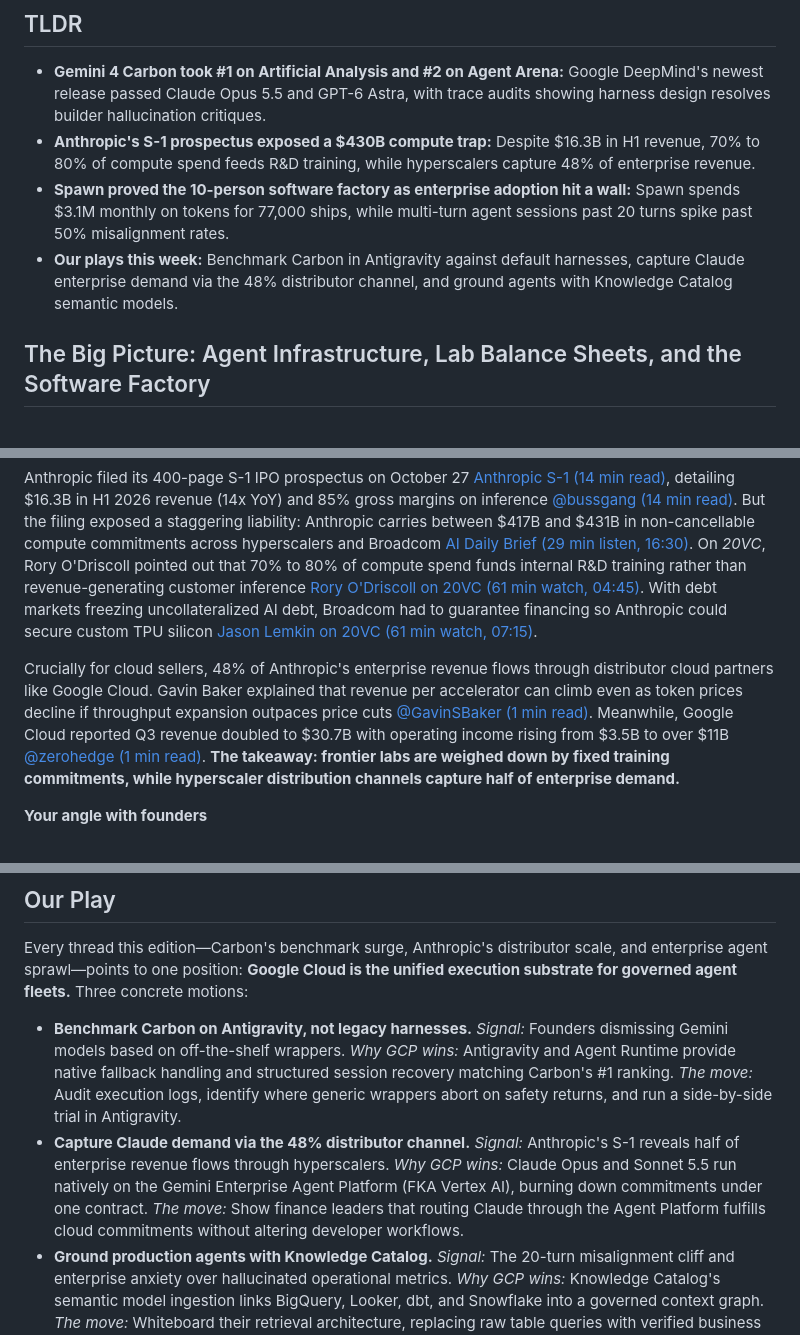
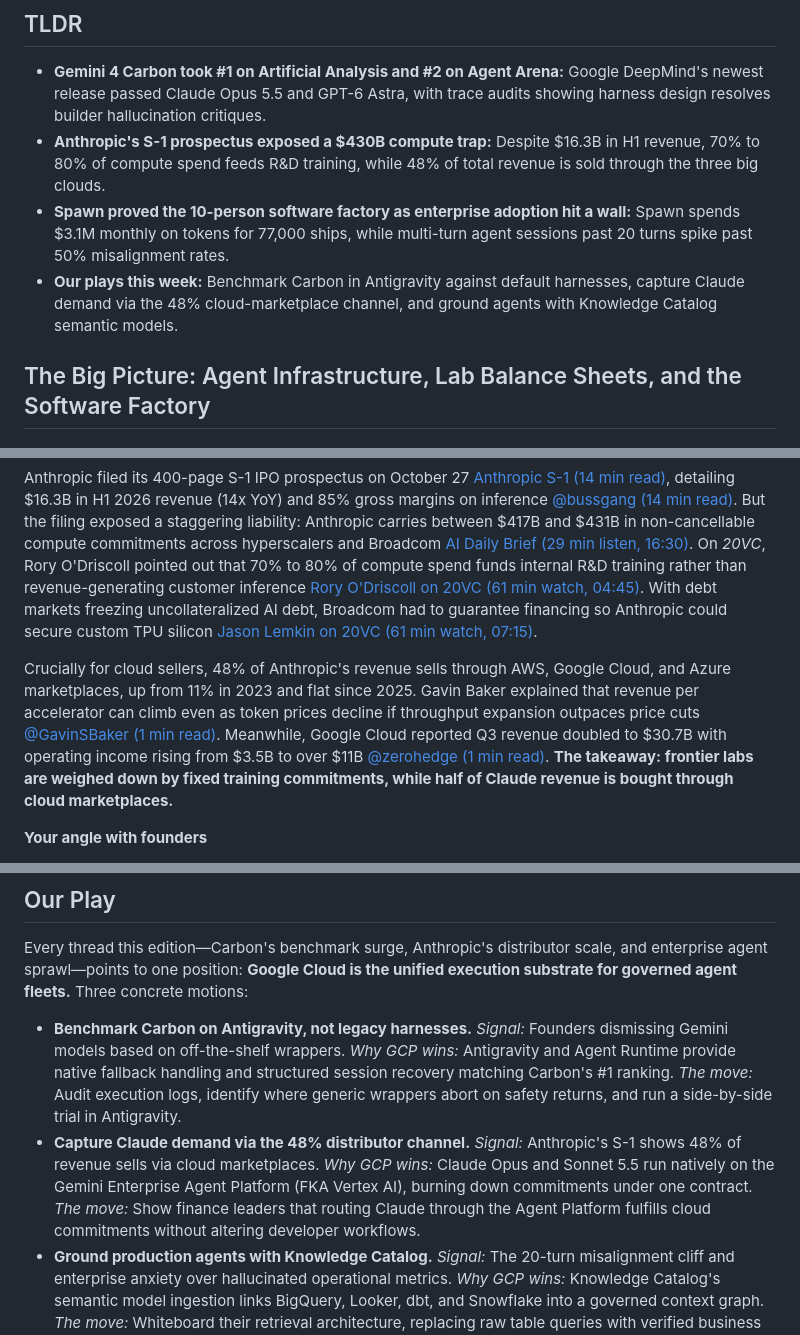
Before and after one commit to siguy/brief-signal, a Markdown page: content/briefings/2026-11-02.md, 3 parts joined by grey strips. GitHub-like rendering.

Commit message:
Edition #37: correct the 48% Anthropic cloud-marketplace figure (#199)
The S-1 reports 48% of TOTAL revenue (H1 2026) sold through CSP
marketplaces, not "enterprise revenue" (the S-1 says Anthropic does not
track an enterprise category), and the clouds collect and remit rather
than "capture" it. Adds the 11% (2023) -> 47% (2025) -> 48% trend.

Co-authored-by: Claude Opus 5.5 <noreply@anthropic.com>

```diff
--- a/content/briefings/2026-11-02.md
+++ b/content/briefings/2026-11-02.md
@@ -12,9 +12,9 @@ featured_topics:
 ## TLDR
 
 - **Gemini 4 Carbon took #1 on Artificial Analysis and #2 on Agent Arena:** Google DeepMind's newest release passed Claude Opus 5.5 and GPT-6 Astra, with trace audits showing harness design resolves builder hallucination critiques.
-- **Anthropic's S-1 prospectus exposed a $430B compute trap:** Despite $16.3B in H1 revenue, 70% to 80% of compute spend feeds R&D training, while hyperscalers capture 48% of enterprise revenue.
+- **Anthropic's S-1 prospectus exposed a $430B compute trap:** Despite $16.3B in H1 revenue, 70% to 80% of compute spend feeds R&D training, while 48% of total revenue is sold through the three big clouds.
 - **Spawn proved the 10-person software factory as enterprise adoption hit a wall:** Spawn spends $3.1M monthly on tokens for 77,000 ships, while multi-turn agent sessions past 20 turns spike past 50% misalignment rates.
-- **Our plays this week:** Benchmark Carbon in Antigravity against default harnesses, capture Claude enterprise demand via the 48% distributor channel, and ground agents with Knowledge Catalog semantic models.
+- **Our plays this week:** Benchmark Carbon in Antigravity against default harnesses, capture Claude demand via the 48% cloud-marketplace channel, and ground agents with Knowledge Catalog semantic models.
 
 ## The Big Picture: Agent Infrastructure, Lab Balance Sheets, and the Software Factory
 
@@ -39,7 +39,7 @@ The benchmark surge directly challenges prevailing builder sentiment. Days earli
 
 Anthropic filed its 400-page S-1 IPO prospectus on October 27 [Anthropic S-1 (14 min read)](https://www.anthropic.com/news/s1-sec), detailing $16.3B in H1 2026 revenue (14x YoY) and 85% gross margins on inference [@bussgang (14 min read)](https://www.linkedin.com/pulse/anthropic-s-1-teardown-jeff-bussgang-2026). But the filing exposed a staggering liability: Anthropic carries between $417B and $431B in non-cancellable compute commitments across hyperscalers and Broadcom [AI Daily Brief (29 min listen, 16:30)](https://podcasters.spotify.com/pod/show/nlw/episodes/What-Anthropics-IPO-Filing-Reveals-e3r7bf5). On *20VC*, Rory O'Driscoll pointed out that 70% to 80% of compute spend funds internal R&D training rather than revenue-generating customer inference [Rory O'Driscoll on 20VC (61 min watch, 04:45)](https://www.youtube.com/watch?v=2-aUmDMZgLE). With debt markets freezing uncollateralized AI debt, Broadcom had to guarantee financing so Anthropic could secure custom TPU silicon [Jason Lemkin on 20VC (61 min watch, 07:15)](https://www.youtube.com/watch?v=2-aUmDMZgLE).
 
-Crucially for cloud sellers, 48% of Anthropic's enterprise revenue flows through distributor cloud partners like Google Cloud. Gavin Baker explained that revenue per accelerator can climb even as token prices decline if throughput expansion outpaces price cuts [@GavinSBaker (1 min read)](https://x.com/GavinSBaker/status/2114788642547737046). Meanwhile, Google Cloud reported Q3 revenue doubled to $30.7B with operating income rising from $3.5B to over $11B [@zerohedge (1 min read)](https://x.com/zerohedge/status/2115544203723944164). **The takeaway: frontier labs are weighed down by fixed training commitments, while hyperscaler distribution channels capture half of enterprise demand.**
+Crucially for cloud sellers, 48% of Anthropic's revenue sells through AWS, Google Cloud, and Azure marketplaces, up from 11% in 2023 and flat since 2025. Gavin Baker explained that revenue per accelerator can climb even as token prices decline if throughput expansion outpaces price cuts [@GavinSBaker (1 min read)](https://x.com/GavinSBaker/status/2114788642547737046). Meanwhile, Google Cloud reported Q3 revenue doubled to $30.7B with operating income rising from $3.5B to over $11B [@zerohedge (1 min read)](https://x.com/zerohedge/status/2115544203723944164). **The takeaway: frontier labs are weighed down by fixed training commitments, while half of Claude revenue is bought through cloud marketplaces.**
 
 **Your angle with founders**
 
@@ -78,7 +78,7 @@ In your next founder conversation, when an engineering lead laments that their c
 Every thread this edition—Carbon's benchmark surge, Anthropic's distributor scale, and enterprise agent sprawl—points to one position: **Google Cloud is the unified execution substrate for governed agent fleets.** Three concrete motions:
 
 - **Benchmark Carbon on Antigravity, not legacy harnesses.** *Signal:* Founders dismissing Gemini models based on off-the-shelf wrappers. *Why GCP wins:* Antigravity and Agent Runtime provide native fallback handling and structured session recovery matching Carbon's #1 ranking. *The move:* Audit execution logs, identify where generic wrappers abort on safety returns, and run a side-by-side trial in Antigravity.
-- **Capture Claude demand via the 48% distributor channel.** *Signal:* Anthropic's S-1 reveals half of enterprise revenue flows through hyperscalers. *Why GCP wins:* Claude Opus and Sonnet 5.5 run natively on the Gemini Enterprise Agent Platform (FKA Vertex AI), burning down commitments under one contract. *The move:* Show finance leaders that routing Claude through the Agent Platform fulfills cloud commitments without altering developer workflows.
+- **Capture Claude demand via the 48% distributor channel.** *Signal:* Anthropic's S-1 shows 48% of revenue sells via cloud marketplaces. *Why GCP wins:* Claude Opus and Sonnet 5.5 run natively on the Gemini Enterprise Agent Platform (FKA Vertex AI), burning down commitments under one contract. *The move:* Show finance leaders that routing Claude through the Agent Platform fulfills cloud commitments without altering developer workflows.
 - **Ground production agents with Knowledge Catalog.** *Signal:* The 20-turn misalignment cliff and enterprise anxiety over hallucinated operational metrics. *Why GCP wins:* Knowledge Catalog's semantic model ingestion links BigQuery, Looker, dbt, and Snowflake into a governed context graph. *The move:* Whiteboard their retrieval architecture, replacing raw table queries with verified business definitions to eliminate hallucinated financial figures.
 
 ---
```
